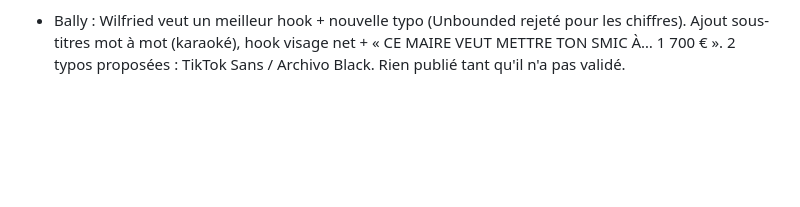
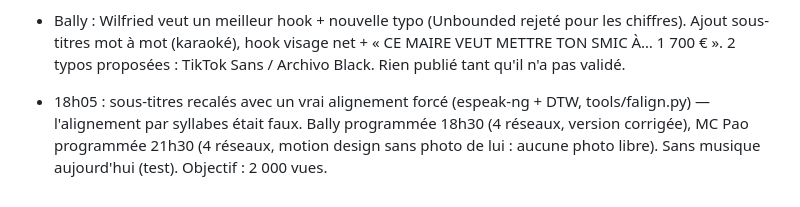
Before and after one commit to gamshy444-lgtm/appliactions-gpme, a Markdown page: tiktok/JOURNAL.md, the part around the change. Drawn GitHub-style; blank space fills up the shorter version.

Commit message:
Journal: Bally 18h30 and MC Pao 21h30 scheduled
Co-Authored-By: Claude Opus 5.5 <noreply@anthropic.com>
Claude-Session: https://claude.ai/code/session_01FvAvKc7eJRH1LtVzfUNhkB

```diff
--- a/tiktok/JOURNAL.md
+++ b/tiktok/JOURNAL.md
@@ -165,3 +165,5 @@ Tout ce qui a été dit et décidé, dans l'ordre. On s'en sert pour réviser en
 - 16h52 : présentation PUBLIÉE sur les 4 (Insta reel Dfm2NmOjuNh, TikTok 7706942493002042646, YouTube nnUo2vycz6o, Facebook 1493391462688340). La publication auto Insta + TikTok via Metricool fonctionne.
 
 - Bally : Wilfried veut un meilleur hook + nouvelle typo (Unbounded rejeté pour les chiffres). Ajout sous-titres mot à mot (karaoké), hook visage net + « CE MAIRE VEUT METTRE TON SMIC À… 1 700 € ». 2 typos proposées : TikTok Sans / Archivo Black. Rien publié tant qu'il n'a pas validé.
+
+- 18h05 : sous-titres recalés avec un vrai alignement forcé (espeak-ng + DTW, tools/falign.py) — l'alignement par syllabes était faux. Bally programmée 18h30 (4 réseaux, version corrigée), MC Pao programmée 21h30 (4 réseaux, motion design sans photo de lui : aucune photo libre). Sans musique aujourd'hui (test). Objectif : 2 000 vues.
```
